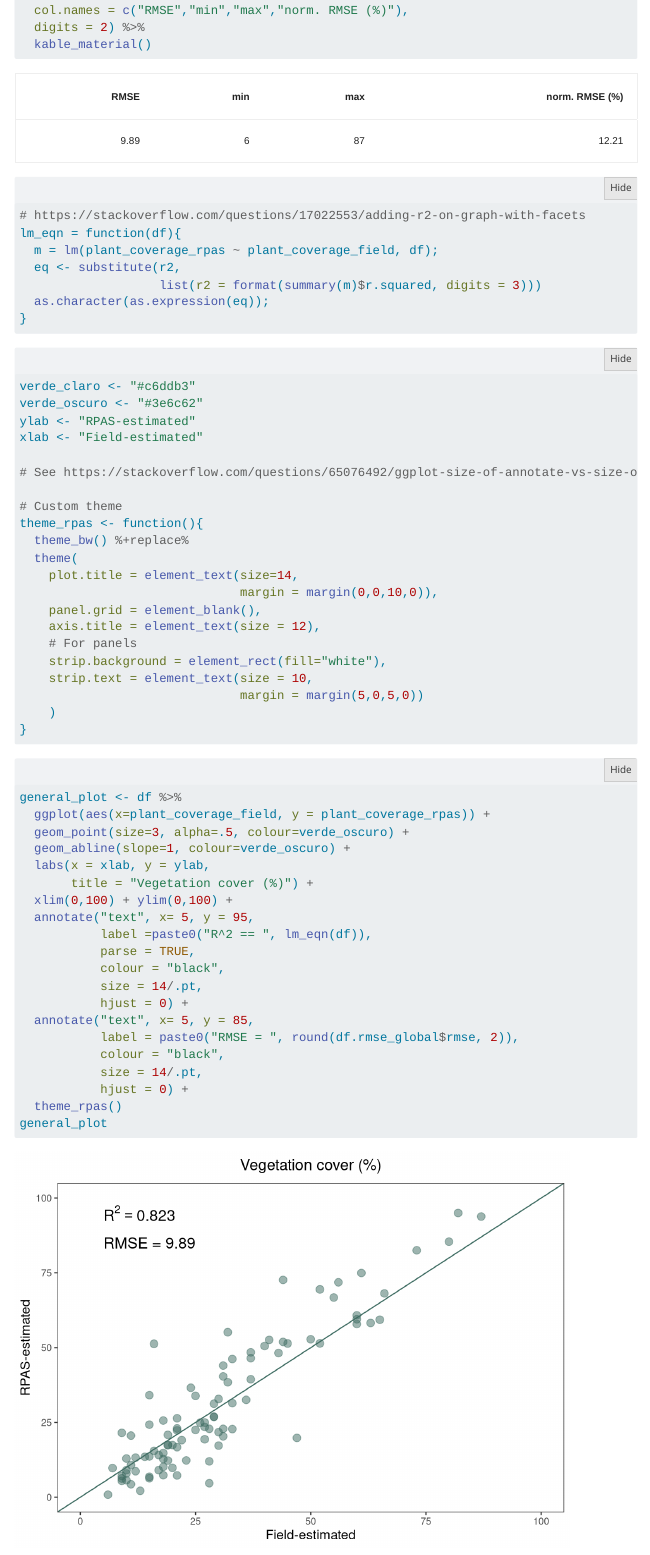
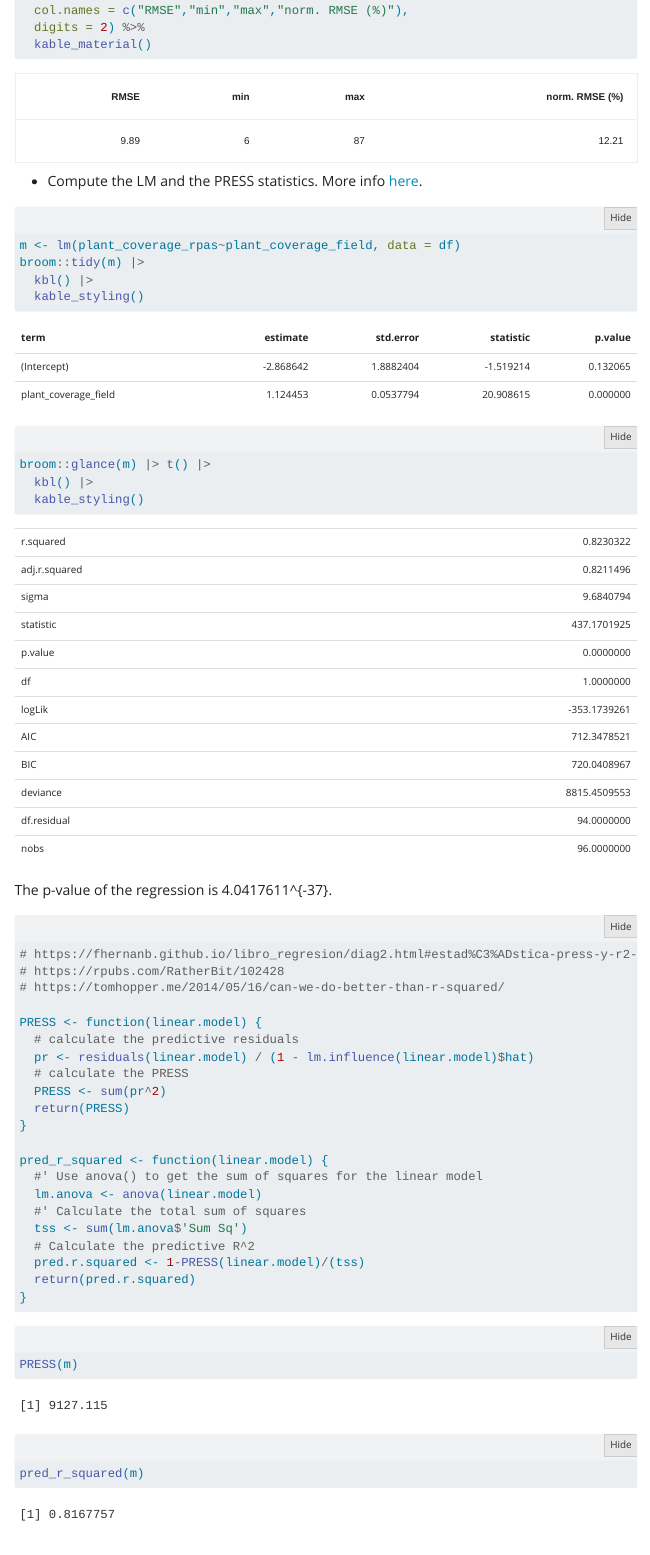
Before and after one commit to serpam/rpasveg_alcontar, a Quarto document (analysis.qmd): the page in a window 1100 px wide, from 720 px down. Rendered offline with R 4.5, knitr and Pandoc in place of Quarto, with nearby package versions; folded parts are opened; code that draws random numbers runs with fixed seeds of ours; some code elsewhere in the file could not run offline; menus at the side of the page are left out.

Commit message:
update but not render

````diff
--- a/analysis.qmd
+++ b/analysis.qmd
@@ -42,6 +42,61 @@ df.rmse_global %>% kbl(
   digits = 2) %>%
   kable_material()
 ```
+
+- Compute the LM and the PRESS statistics. More info [here](https://tomhopper.me/2014/05/16/can-we-do-better-than-r-squared/).
+
+```{r}
+#| label: tab-lm-global
+#| tbl-cap: Estimates of the regression between RPAS and Field measurement
+m <- lm(plant_coverage_rpas~plant_coverage_field, data = df)
+broom::tidy(m) |>
+  kbl() |>
+  kable_styling()
+```
+
+```{r}
+broom::glance(m) |> t() |>
+  kbl() |>
+  kable_styling()
+```
+
+The p-value of the regression is `r broom::glance(m)$p.value`.
+
+```{r}
+#| label: press-computation
+
+# https://fhernanb.github.io/libro_regresion/diag2.html#estad%C3%ADstica-press-y-r2-de-predicci%C3%B3n
+# https://rpubs.com/RatherBit/102428
+# https://tomhopper.me/2014/05/16/can-we-do-better-than-r-squared/
+
+PRESS <- function(linear.model) {
+  # calculate the predictive residuals
+  pr <- residuals(linear.model) / (1 - lm.influence(linear.model)$hat)
+  # calculate the PRESS
+  PRESS <- sum(pr^2)
+  return(PRESS)
+}
+
+pred_r_squared <- function(linear.model) {
+  #' Use anova() to get the sum of squares for the linear model
+  lm.anova <- anova(linear.model)
+  #' Calculate the total sum of squares
+  tss <- sum(lm.anova$'Sum Sq')
+  # Calculate the predictive R^2
+  pred.r.squared <- 1-PRESS(linear.model)/(tss)
+  return(pred.r.squared)
+}
+
+```
+
+```{r}
+PRESS(m)
+```
+
+```{r}
+pred_r_squared(m)
+```
+
 
 ```{r}
 # https://stackoverflow.com/questions/17022553/adding-r2-on-graph-with-facets
````
Also changed, not shown: scripts/99-pkgs.R (+3 -2 lines), analysis.qmd (6 more changed lines), 2 other files.
